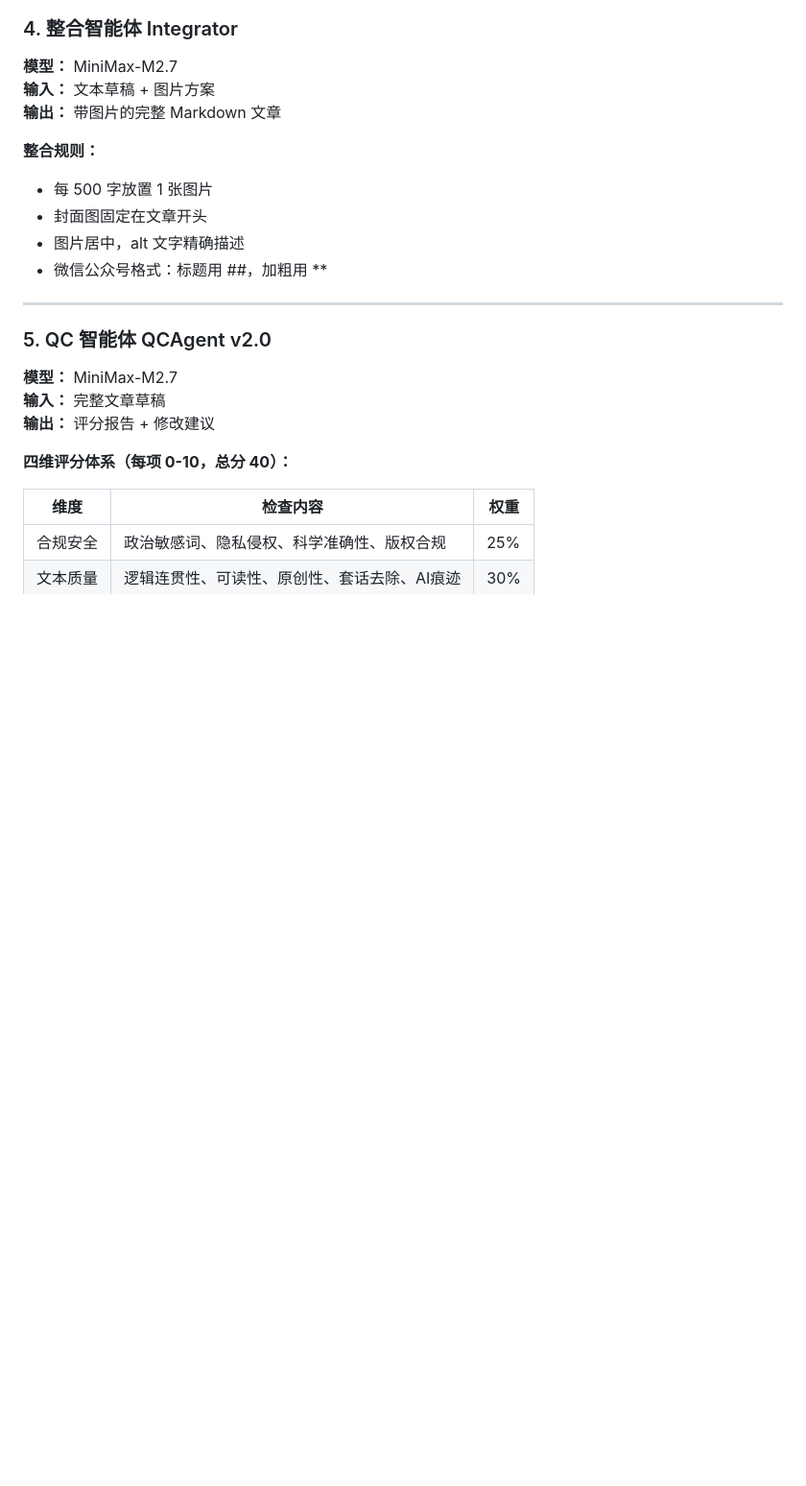
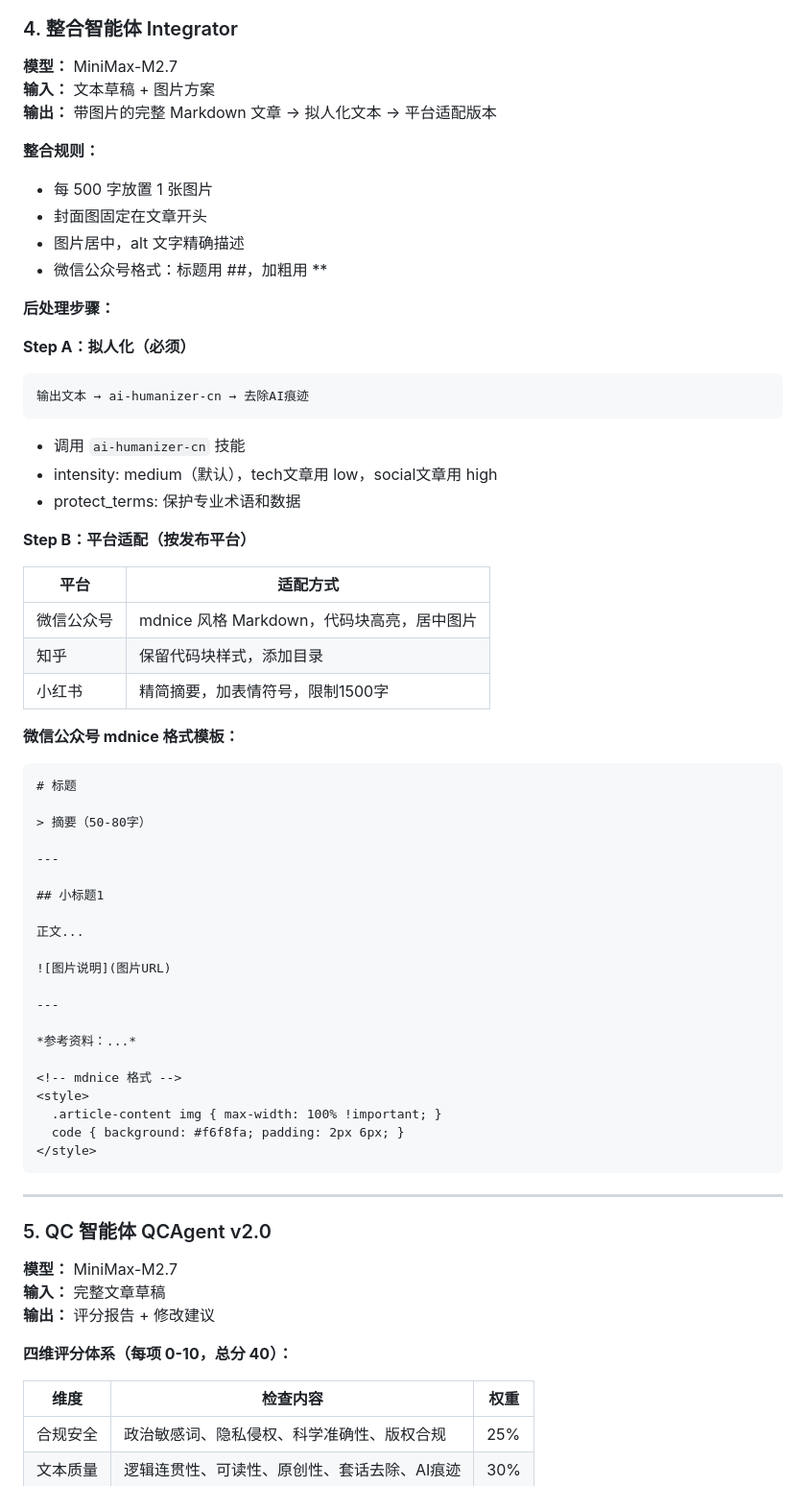
Before and after one commit to pengong101/ai-humanizer-cn, a Markdown page: skills/article-writing-workflow/SKILL.md, the part around one of its changes. Shown at 96% size. Drawn GitHub-style; blank space fills up the shorter version.

Commit message:
feat: QC标准加严(合规≥9)+三智能体共同修改+Integrator拟人化+mdnice平台适配

````diff
--- a/skills/article-writing-workflow/SKILL.md
+++ b/skills/article-writing-workflow/SKILL.md
@@ -149,13 +149,56 @@
 
 **模型：** MiniMax-M2.7
 **输入：** 文本草稿 + 图片方案
-**输出：** 带图片的完整 Markdown 文章
+**输出：** 带图片的完整 Markdown 文章 → 拟人化文本 → 平台适配版本
 
 **整合规则：**
 - 每 500 字放置 1 张图片
 - 封面图固定在文章开头
 - 图片居中，alt 文字精确描述
 - 微信公众号格式：标题用 ##，加粗用 **
+
+**后处理步骤：**
+
+**Step A：拟人化（必须）**
+```
+输出文本 → ai-humanizer-cn → 去除AI痕迹
+```
+- 调用 `ai-humanizer-cn` 技能
+- intensity: medium（默认），tech文章用 low，social文章用 high
+- protect_terms: 保护专业术语和数据
+
+**Step B：平台适配（按发布平台）**
+
+| 平台 | 适配方式 |
+|------|---------|
+| 微信公众号 | mdnice 风格 Markdown，代码块高亮，居中图片 |
+| 知乎 | 保留代码块样式，添加目录 |
+| 小红书 | 精简摘要，加表情符号，限制1500字 |
+
+**微信公众号 mdnice 格式模板：**
+```markdown
+# 标题
+
+> 摘要（50-80字）
+
+---
+
+## 小标题1
+
+正文...
+
+![图片说明](图片URL)
+
+---
+
+*参考资料：...*
+
+<!-- mdnice 格式 -->
+<style>
+  .article-content img { max-width: 100% !important; }
+  code { background: #f6f8fa; padding: 2px 6px; }
+</style>
+```
 
 ---
 
````
Also changed, not shown: other parts of skills/article-writing-workflow/SKILL.md (+10 -7 lines).
